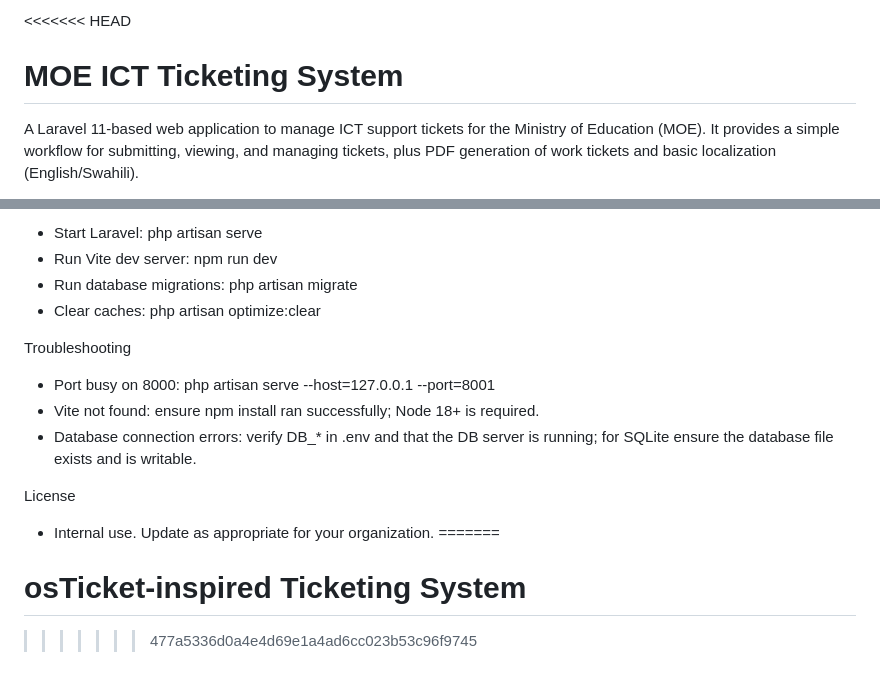
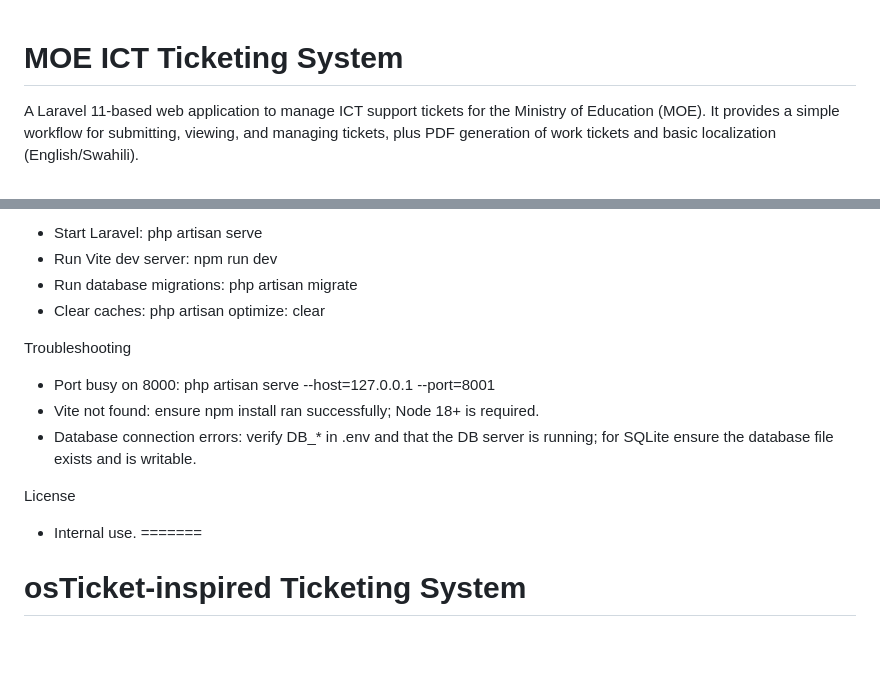
Before and after one commit to cliffkibz/moe-ict-ticketing-system, a Markdown page: README.md, 2 parts joined by grey strips. Drawn GitHub-style; blank space fills up the shorter version.

```diff
--- a/README.md
+++ b/README.md
@@ -1,4 +1,4 @@
-<<<<<<< HEAD
+
 # MOE ICT Ticketing System
 
 A Laravel 11-based web application to manage ICT support tickets for the Ministry of Education (MOE). It provides a simple workflow for submitting, viewing, and managing tickets, plus PDF generation of work tickets and basic localization (English/Swahili).
@@ -84,7 +84,7 @@ Common commands
 - Start Laravel: php artisan serve
 - Run Vite dev server: npm run dev
 - Run database migrations: php artisan migrate
-- Clear caches: php artisan optimize:clear
+- Clear caches: php artisan optimize: clear
 
 
 Troubleshooting
@@ -94,7 +94,6 @@ Troubleshooting
 
 
 License
-- Internal use. Update as appropriate for your organization.
+- Internal use.
 =======
 # osTicket-inspired Ticketing System
->>>>>>> 477a5336d0a4e4d69e1a4ad6cc023b53c96f9745
```
